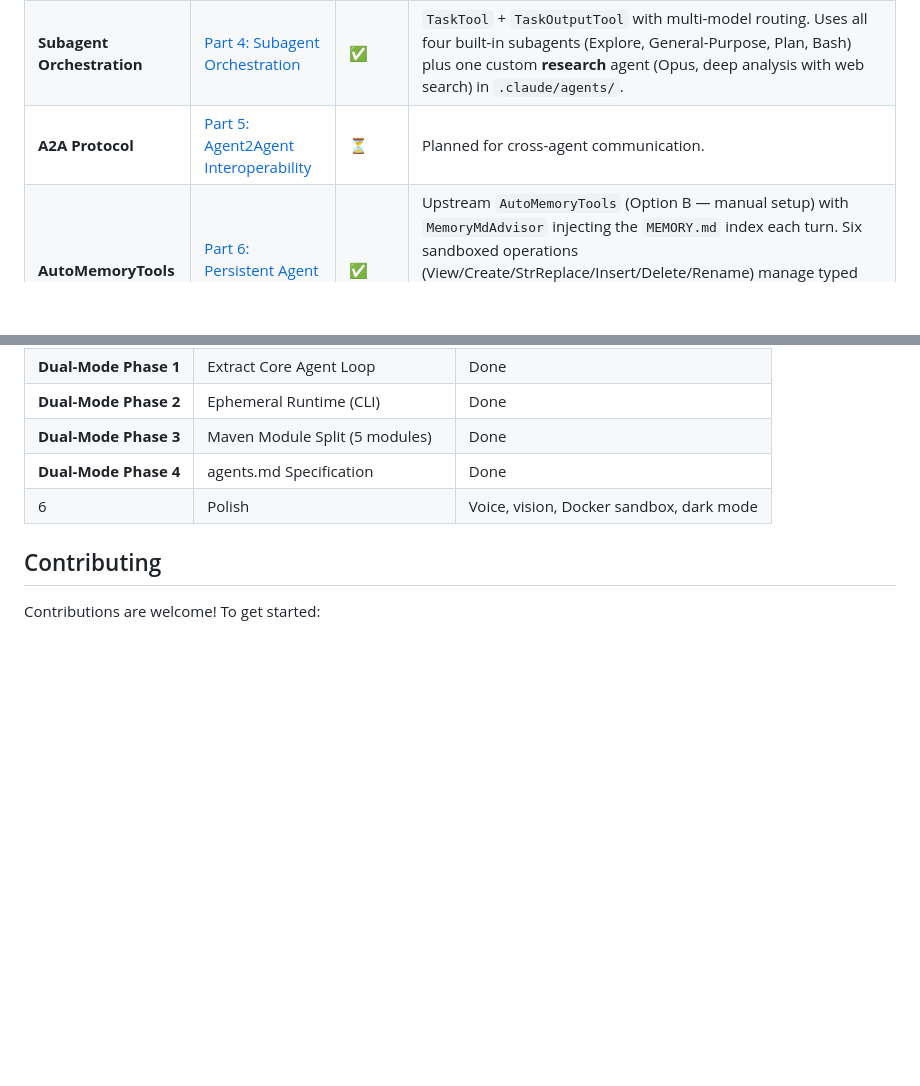
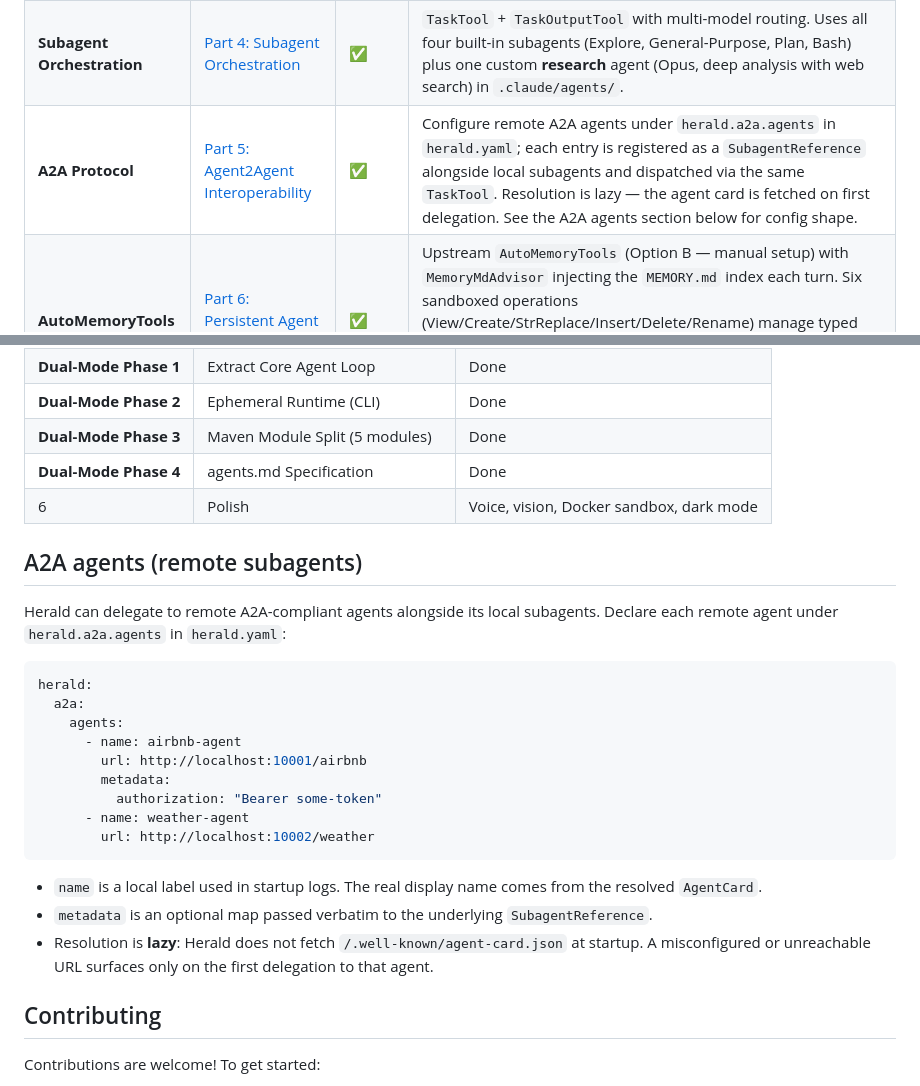
Before and after one commit to dbbaskette/herald, a Markdown page: README.md, 2 parts joined by grey strips. Drawn GitHub-style; blank space fills up the shorter version.

Commit message:
docs: document herald.a2a.agents configuration (#254)

````diff
--- a/README.md
+++ b/README.md
@@ -448,7 +448,7 @@ flowchart TB
 | **AskUserQuestion** | [Part 2: Agents That Clarify Before Acting](https://spring.io/blog/2026/01/16/spring-ai-ask-user-question-tool/) | ✅ | Upstream `AskUserQuestionTool` with `TelegramQuestionHandler` implementing `QuestionHandler`. Single-select options render as Telegram inline keyboard buttons; multi-select and free-text use text messaging. Blocks on `CompletableFuture` with 5-minute timeout. |
 | **TodoWrite** | [Part 3: Why Your AI Agent Forgets Tasks](https://spring.io/blog/2026/01/20/spring-ai-agentic-patterns-3-todowrite) | ✅ | Upstream `TodoWriteTool` with structured states (`pending` → `in_progress` → `completed`). A `todoEventHandler` dispatches formatted progress directly to `MessageSender` (Telegram) with status symbols, or prints to stdout when no transport is configured. |
 | **Subagent Orchestration** | [Part 4: Subagent Orchestration](https://spring.io/blog/2026/01/27/spring-ai-agentic-patterns-4-task-subagents) | ✅ | `TaskTool` + `TaskOutputTool` with multi-model routing. Uses all four built-in subagents (Explore, General-Purpose, Plan, Bash) plus one custom **research** agent (Opus, deep analysis with web search) in `.claude/agents/`. |
-| **A2A Protocol** | [Part 5: Agent2Agent Interoperability](https://spring.io/blog/2026/01/29/spring-ai-agentic-patterns-a2a-integration/) | ⏳ | Planned for cross-agent communication. |
+| **A2A Protocol** | [Part 5: Agent2Agent Interoperability](https://spring.io/blog/2026/01/29/spring-ai-agentic-patterns-a2a-integration/) | ✅ | Configure remote A2A agents under `herald.a2a.agents` in `herald.yaml`; each entry is registered as a `SubagentReference` alongside local subagents and dispatched via the same `TaskTool`. Resolution is lazy — the agent card is fetched on first delegation. See the A2A agents section below for config shape. |
 | **AutoMemoryTools** | [Part 6: Persistent Agent Memory](https://spring.io/blog/2026/04/07/spring-ai-agentic-patterns-6-memory-tools) | ✅ | Upstream `AutoMemoryTools` (Option B — manual setup) with `MemoryMdAdvisor` injecting the `MEMORY.md` index each turn. Six sandboxed operations (View/Create/StrReplace/Insert/Delete/Rename) manage typed Markdown files with YAML frontmatter. Replaces the former SQLite hot memory + Obsidian cold memory with a single file-based system. |
 
 **Legend:** ✅ Adopted — ↗ Herald extension beyond upstream — ⏳ Planned
@@ -558,6 +558,26 @@ erDiagram
 | **Dual-Mode Phase 4** | agents.md Specification | Done |
 | 6 | Polish | Voice, vision, Docker sandbox, dark mode |
 
+## A2A agents (remote subagents)
+
+Herald can delegate to remote A2A-compliant agents alongside its local subagents. Declare each remote agent under `herald.a2a.agents` in `herald.yaml`:
+
+```yaml
+herald:
+  a2a:
+    agents:
+      - name: airbnb-agent
+        url: http://localhost:10001/airbnb
+        metadata:
+          authorization: "Bearer some-token"
+      - name: weather-agent
+        url: http://localhost:10002/weather
+```
+
+- `name` is a local label used in startup logs. The real display name comes from the resolved `AgentCard`.
+- `metadata` is an optional map passed verbatim to the underlying `SubagentReference`.
+- Resolution is **lazy**: Herald does not fetch `/.well-known/agent-card.json` at startup. A misconfigured or unreachable URL surfaces only on the first delegation to that agent.
+
 ## Contributing
 
 Contributions are welcome! To get started:
````
